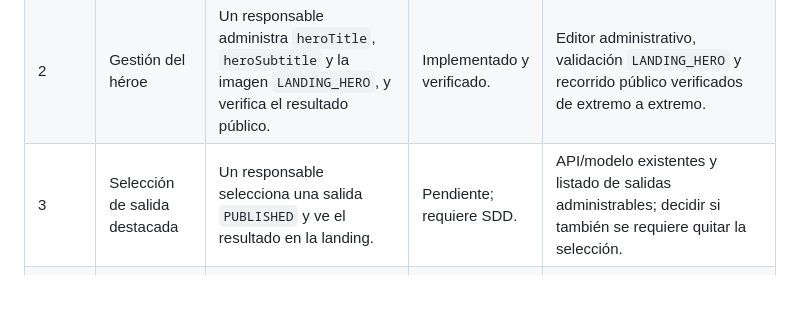
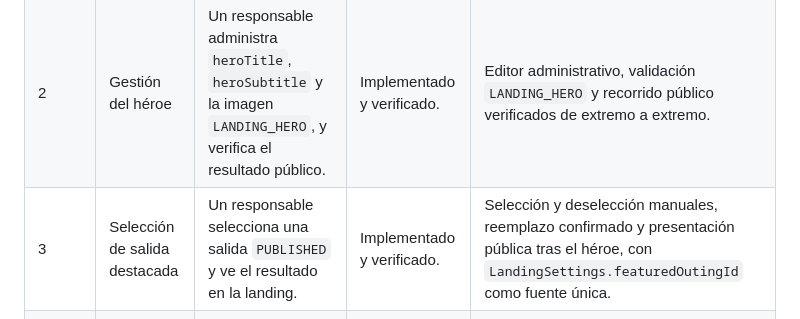
Before and after one commit to amnostt/m199-page, a Markdown page: docs/development-roadmap.md, the part around the change. Drawn GitHub-style; blank space fills up the shorter version.

```diff
--- a/docs/development-roadmap.md
+++ b/docs/development-roadmap.md
@@ -28,7 +28,7 @@ El orden de esta sección es intencional. Cada fila posterior al arreglo directo
 | ----- | ----------------------------- | ------------------------------------------------------------------------------------------------------------------ | ------------------------------------- | -------------------------------------------------------------------------------------------------------------- |
 | 1     | Proxy local de versículos     | La UI administrativa de versículos puede consumir `/verses/admin` durante desarrollo con Vite.                     | Implementado y verificado.            | Vite reenvía `/verses/...` sin reescritura al `API_TARGET`.                                                    |
 | 2     | Gestión del héroe             | Un responsable administra `heroTitle`, `heroSubtitle` y la imagen `LANDING_HERO`, y verifica el resultado público. | Implementado y verificado.            | Editor administrativo, validación `LANDING_HERO` y recorrido público verificados de extremo a extremo.         |
-| 3     | Selección de salida destacada | Un responsable selecciona una salida `PUBLISHED` y ve el resultado en la landing.                                  | Pendiente; requiere SDD.              | API/modelo existentes y listado de salidas administrables; decidir si también se requiere quitar la selección. |
+| 3     | Selección de salida destacada | Un responsable selecciona una salida `PUBLISHED` y ve el resultado en la landing.                                  | Implementado y verificado.            | Selección y deselección manuales, reemplazo confirmado y presentación pública tras el héroe, con `LandingSettings.featuredOutingId` como fuente única. |
 | 4     | Transición segura de posts    | Toda publicación pasa por una única regla y garantiza `publishedAt`; crear o editar no puede eludirla.             | Implementado y verificado.            | Migración reclasifica a DRAFT las publicaciones sin fecha sin perder datos; el API aplica transiciones explícitas y las lecturas públicas exigen estado publicado con fecha. |
 | 5     | Etiquetas de descargas        | Las etiquetas y el orden enviados por el editor se persisten y vuelven en lectura administrativa y pública.        | Pendiente; contrato incompleto.       | Alinear DTO, servicio, UI y datos existentes.                                                                  |
 
```
